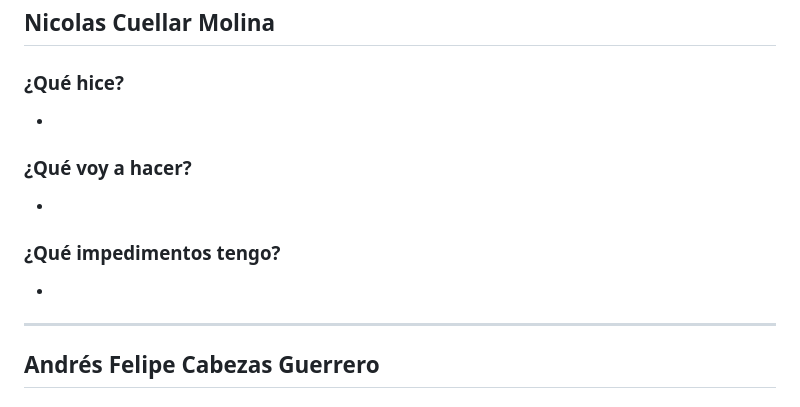
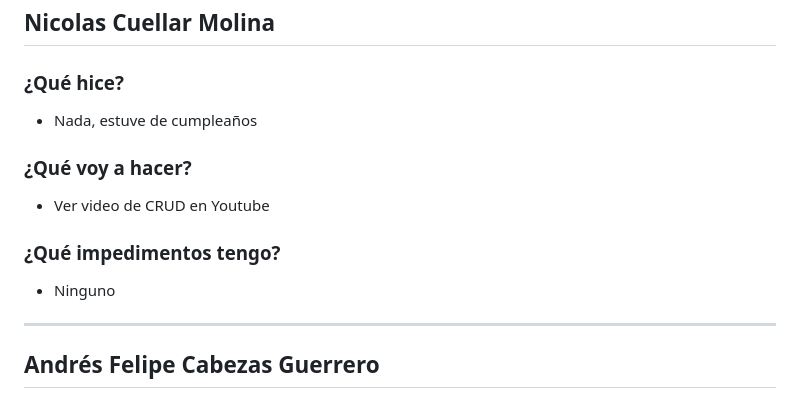
Before and after one commit to ICESI-PI1-2024A-3/ccsa-grupo-5, a Markdown page: docs/dailies/week01.md, the part around one of its changes. Drawn GitHub-style.

```diff
--- a/docs/dailies/week01.md
+++ b/docs/dailies/week01.md
@@ -152,13 +152,13 @@
 ## Nicolas Cuellar Molina
 
 ### ¿Qué hice?
--
+- Nada, estuve de cumpleaños
 
 ### ¿Qué voy a hacer?
--
+- Ver video de CRUD en Youtube
 
 ### ¿Qué impedimentos tengo?
--
+- Ninguno
 
 ---
 
```
Also changed, not shown: other parts of docs/dailies/week01.md (+64 -0 lines).
